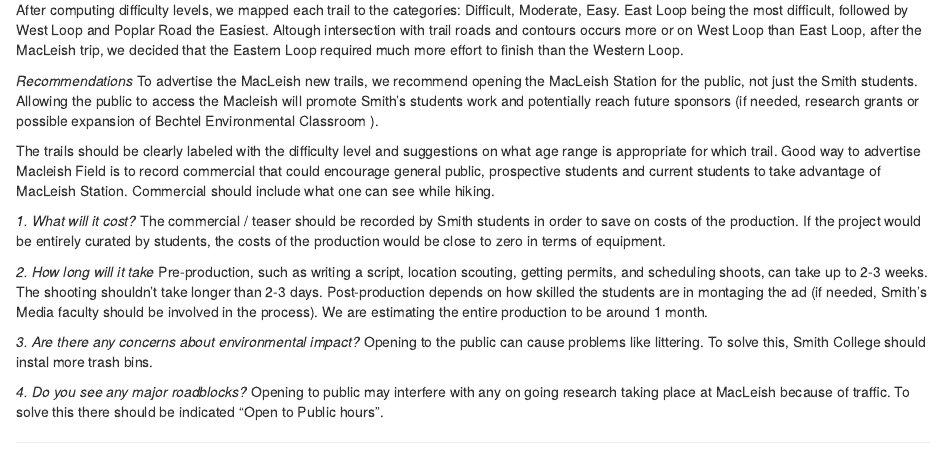
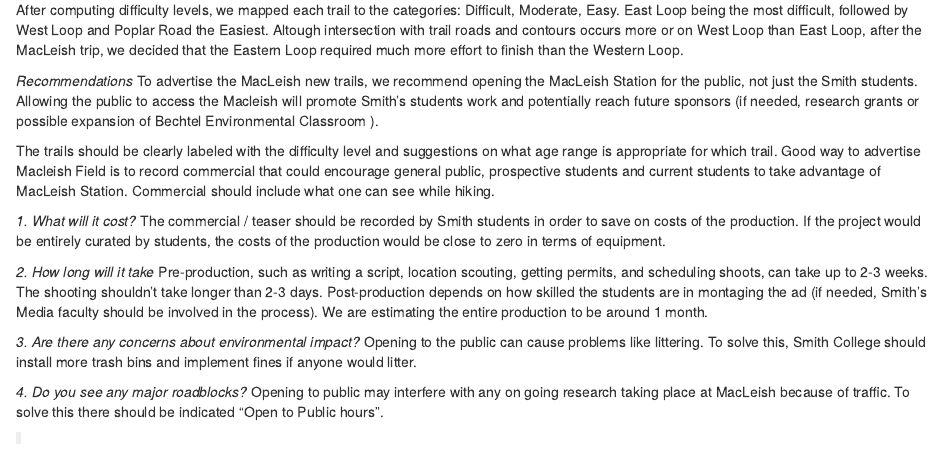
Before and after one commit to tsa-heidi/MP3-SDS192, an R Markdown document (mp3.Rmd): the page in a window 1100 px wide, from 4540 px down. Rendered offline with R 4.5, knitr and Pandoc, with nearby package versions; some code elsewhere in the file could not run offline.

Commit message:
Update mp3.Rmd

```diff
--- a/mp3.Rmd
+++ b/mp3.Rmd
@@ -251,7 +252,7 @@
 Pre-production, such as writing a script, location scouting, getting permits, and scheduling shoots, can take up to 2-3 weeks. The shooting shouldn't take longer than 2-3 days. Post-production depends on how skilled the students are in montaging the ad (if needed, Smith's Media faculty should be involved in the process). We are estimating the entire production to be around 1 month.
 
 *3. Are there any concerns about environmental impact?*
-Opening to  the public can cause problems like littering. To solve this, Smith College should instal more trash bins.
+Opening to  the public can cause problems like littering. To solve this, Smith College should install more trash bins and implement fines if anyone would litter.
 
 *4. Do you see any major roadblocks?*
 Opening to public may interfere with any on going research taking place at MacLeish because of traffic. To solve this there should be indicated "Open to Public hours".
```
Also changed, not shown: mp3.Rmd (7 more changed lines).
